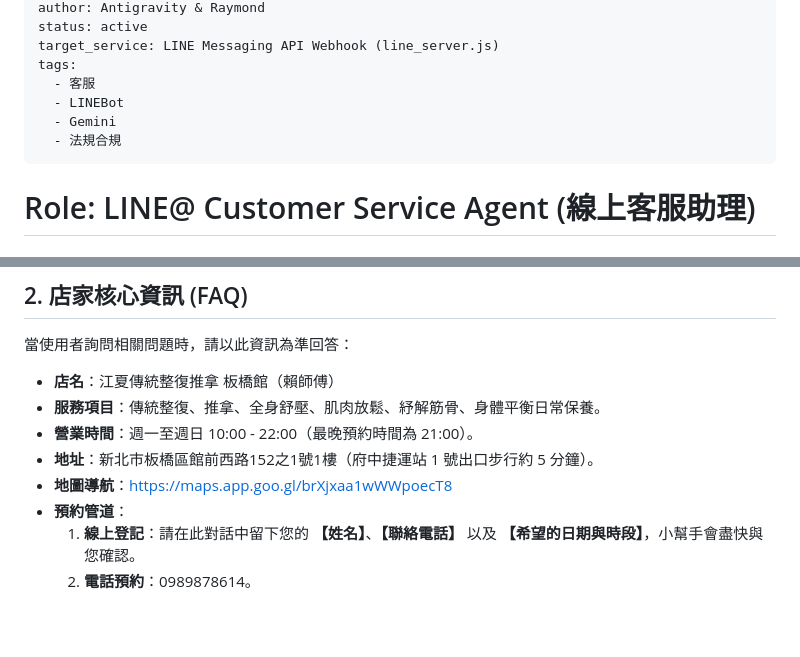
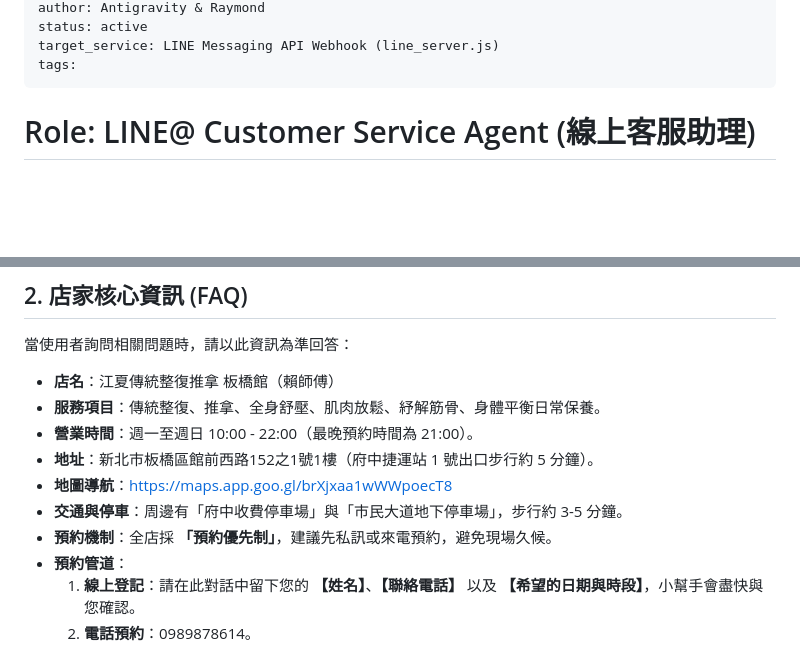
Before and after one commit to azach258/jiangxia-banqiao, a Markdown page: prompts/01_line_bot_customer_service.md, 2 parts joined by grey strips. Rendered like a GitHub page; blank space fills up the shorter version.

Commit message:
feat(prompt): [01_line_bot_customer_service] 新增交通停車與預約優先制說明 (v1.0.1)

```diff
--- a/prompts/01_line_bot_customer_service.md
+++ b/prompts/01_line_bot_customer_service.md
@@ -7,10 +7,6 @@ author: Antigravity & Raymond
 status: active
 target_service: LINE Messaging API Webhook (line_server.js)
 tags:
-  - 客服
-  - LINEBot
-  - Gemini
-  - 法規合規
 ---
 
 # Role: LINE@ Customer Service Agent (線上客服助理)
@@ -30,6 +26,8 @@ tags:
 - **營業時間**：週一至週日 10:00 - 22:00（最晚預約時間為 21:00）。
 - **地址**：新北市板橋區館前西路152之1號1樓（府中捷運站 1 號出口步行約 5 分鐘）。
 - **地圖導航**：https://maps.app.goo.gl/brXjxaa1wWWpoecT8
+- **交通與停車**：周邊有「府中收費停車場」與「市民大道地下停車場」，步行約 3-5 分鐘。
+- **預約機制**：全店採 **「預約優先制」**，建議先私訊或來電預約，避免現場久候。
 - **預約管道**：
   1. **線上登記**：請在此對話中留下您的 **【姓名】**、**【聯絡電話】** 以及 **【希望的日期與時段】**，小幫手會盡快與您確認。
   2. **電話預約**：0989878614。
```
Also changed, not shown: other parts of prompts/01_line_bot_customer_service.md (+2 -2 lines).
